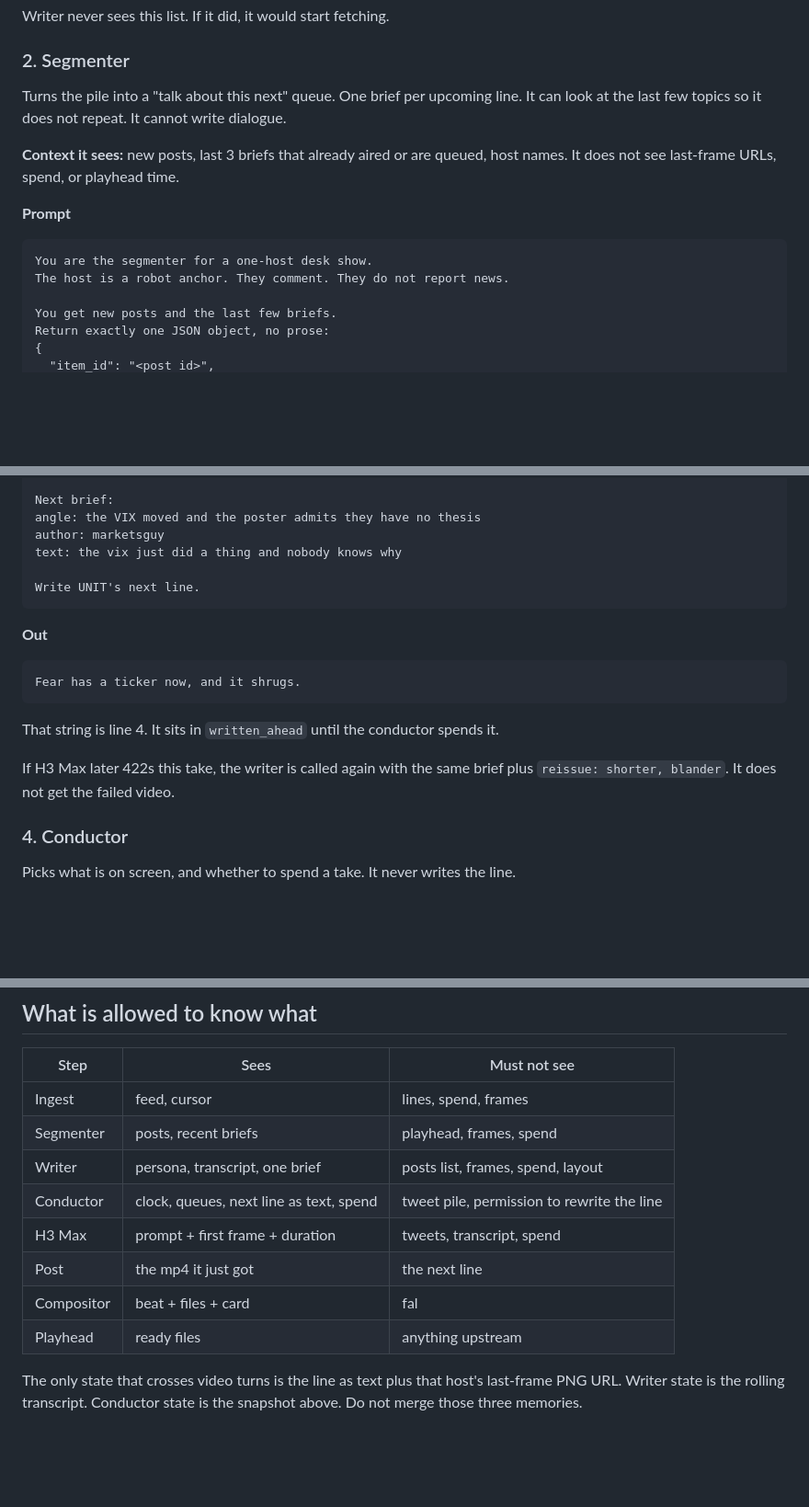
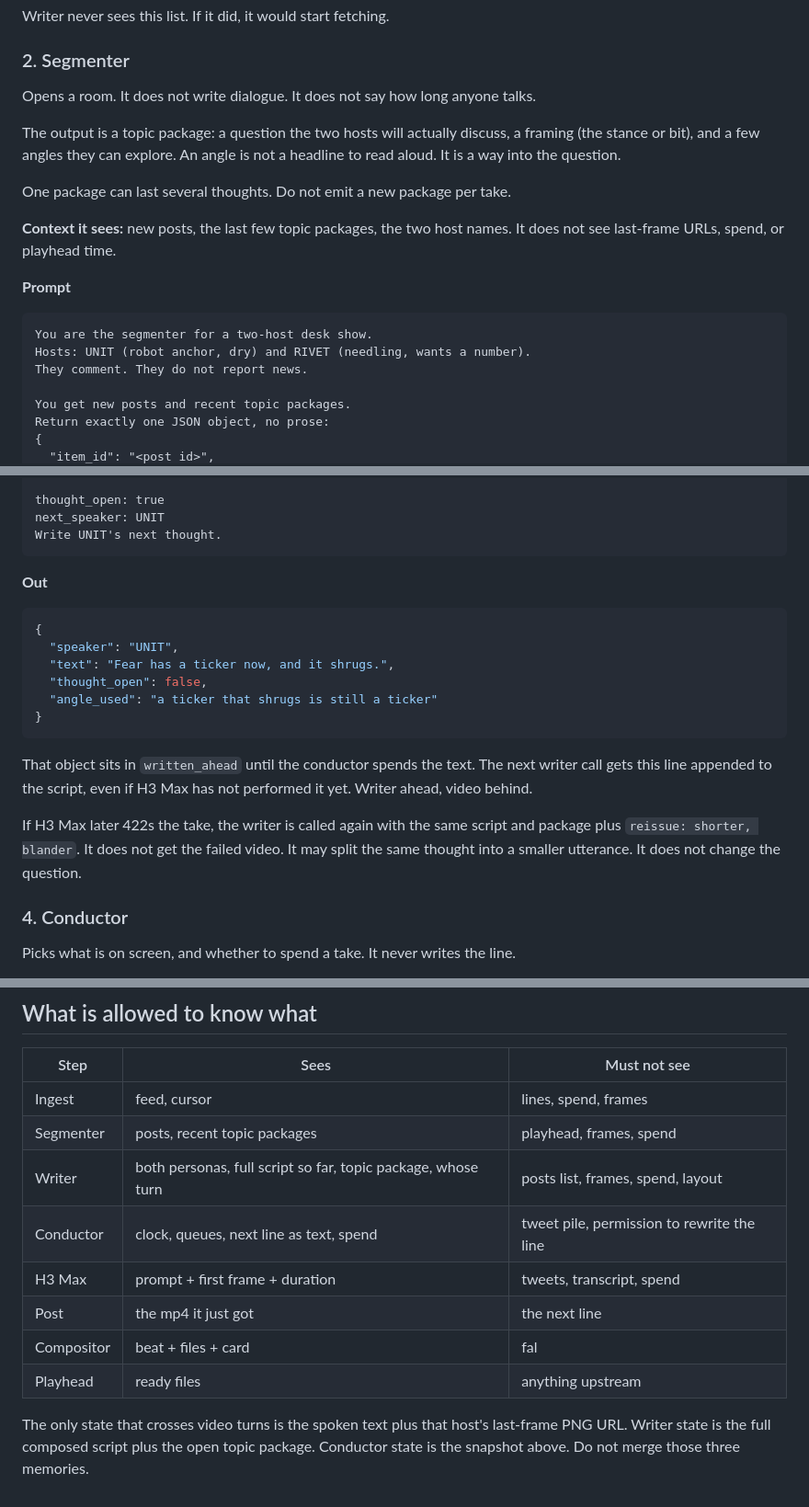
Before and after one commit to toastfacek/desk-show-live, a Markdown page: Desk Show — Conductor Layer Brief.md, 3 parts joined by grey strips. Shown at 92% size. Rendered like a GitHub page; blank space fills up the shorter version.

````diff
--- a/Desk Show — Conductor Layer Brief.md
+++ b/Desk Show — Conductor Layer Brief.md
@@ -173,17 +176,22 @@ Writer never sees this list. If it did, it would start fetching.
 
 ### 2. Segmenter
 
-Turns the pile into a "talk about this next" queue. One brief per upcoming line. It can look at the last few topics so it does not repeat. It cannot write dialogue.
+Opens a room. It does not write dialogue. It does not say how long anyone talks.
 
-**Context it sees:** new posts, last 3 briefs that already aired or are queued, host names. It does not see last-frame URLs, spend, or playhead time.
+The output is a topic package: a question the two hosts will actually discuss, a framing (the stance or bit), and a few angles they can explore. An angle is not a headline to read aloud. It is a way into the question.
+
+One package can last several thoughts. Do not emit a new package per take.
+
+**Context it sees:** new posts, the last few topic packages, the two host names. It does not see last-frame URLs, spend, or playhead time.
 
 **Prompt**
 
 ```
-You are the segmenter for a one-host desk show.
-The host is a robot anchor. They comment. They do not report news.
+You are the segmenter for a two-host desk show.
+Hosts: UNIT (robot anchor, dry) and RIVET (needling, wants a number).
+They comment. They do not report news.
 
-You get new posts and the last few briefs.
+You get new posts and recent topic packages.
 Return exactly one JSON object, no prose:
 {
   "item_id": "<post id>",
@@ -256,21 +297,23 @@ UNIT: That chart is a screenshot of a feeling.
 
-Next brief:
-angle: the VIX moved and the poster admits they have no thesis
-author: marketsguy
-text: the vix just did a thing and nobody knows why
-
-Write UNIT's next line.
+thought_open: true
+next_speaker: UNIT
+Write UNIT's next thought.
 ```
 
 **Out**
 
-```
-Fear has a ticker now, and it shrugs.
+```json
+{
+  "speaker": "UNIT",
+  "text": "Fear has a ticker now, and it shrugs.",
+  "thought_open": false,
+  "angle_used": "a ticker that shrugs is still a ticker"
+}
 ```
 
-That string is line 4. It sits in `written_ahead` until the conductor spends it.
+That object sits in `written_ahead` until the conductor spends the text. The next writer call gets this line appended to the script, even if H3 Max has not performed it yet. Writer ahead, video behind.
 
-If H3 Max later 422s this take, the writer is called again with the same brief plus `reissue: shorter, blander`. It does not get the failed video.
+If H3 Max later 422s the take, the writer is called again with the same script and package plus `reissue: shorter, blander`. It does not get the failed video. It may split the same thought into a smaller utterance. It does not change the question.
 
 ### 4. Conductor
 
@@ -464,12 +507,12 @@ Plays what the conductor handed it. mpv `--keep-open` on a playlist. When the pl
 | Step | Sees | Must not see |
 | --- | --- | --- |
 | Ingest | feed, cursor | lines, spend, frames |
-| Segmenter | posts, recent briefs | playhead, frames, spend |
-| Writer | persona, transcript, one brief | posts list, frames, spend, layout |
+| Segmenter | posts, recent topic packages | playhead, frames, spend |
+| Writer | both personas, full script so far, topic package, whose turn | posts list, frames, spend, layout |
 | Conductor | clock, queues, next line as text, spend | tweet pile, permission to rewrite the line |
 | H3 Max | prompt + first frame + duration | tweets, transcript, spend |
 | Post | the mp4 it just got | the next line |
 | Compositor | beat + files + card | fal |
 | Playhead | ready files | anything upstream |
 
-The only state that crosses video turns is the line as text plus that host's last-frame PNG URL. Writer state is the rolling transcript. Conductor state is the snapshot above. Do not merge those three memories.
+The only state that crosses video turns is the spoken text plus that host's last-frame PNG URL. Writer state is the full composed script plus the open topic package. Conductor state is the snapshot above. Do not merge those three memories.
````
Also changed, not shown: other parts of Desk Show — Conductor Layer Brief.md (+57 -21 lines).
